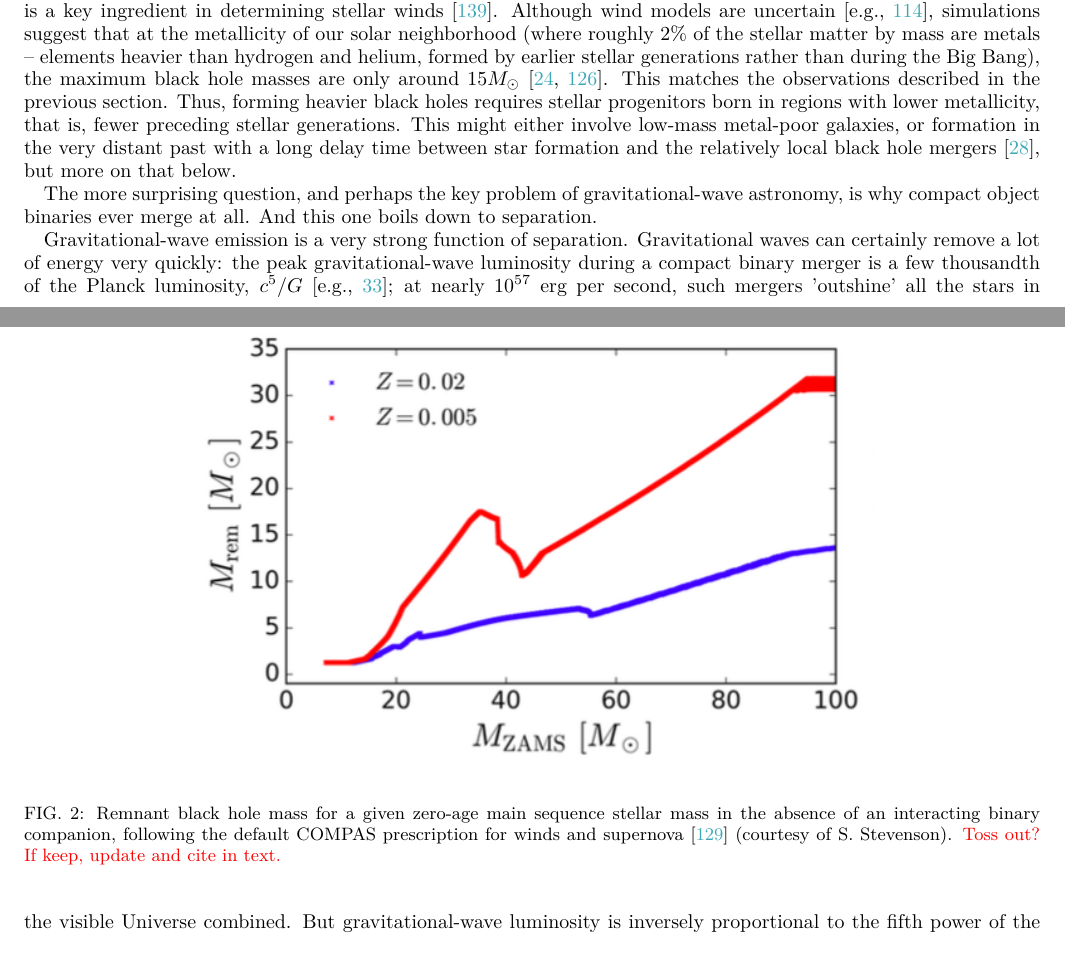
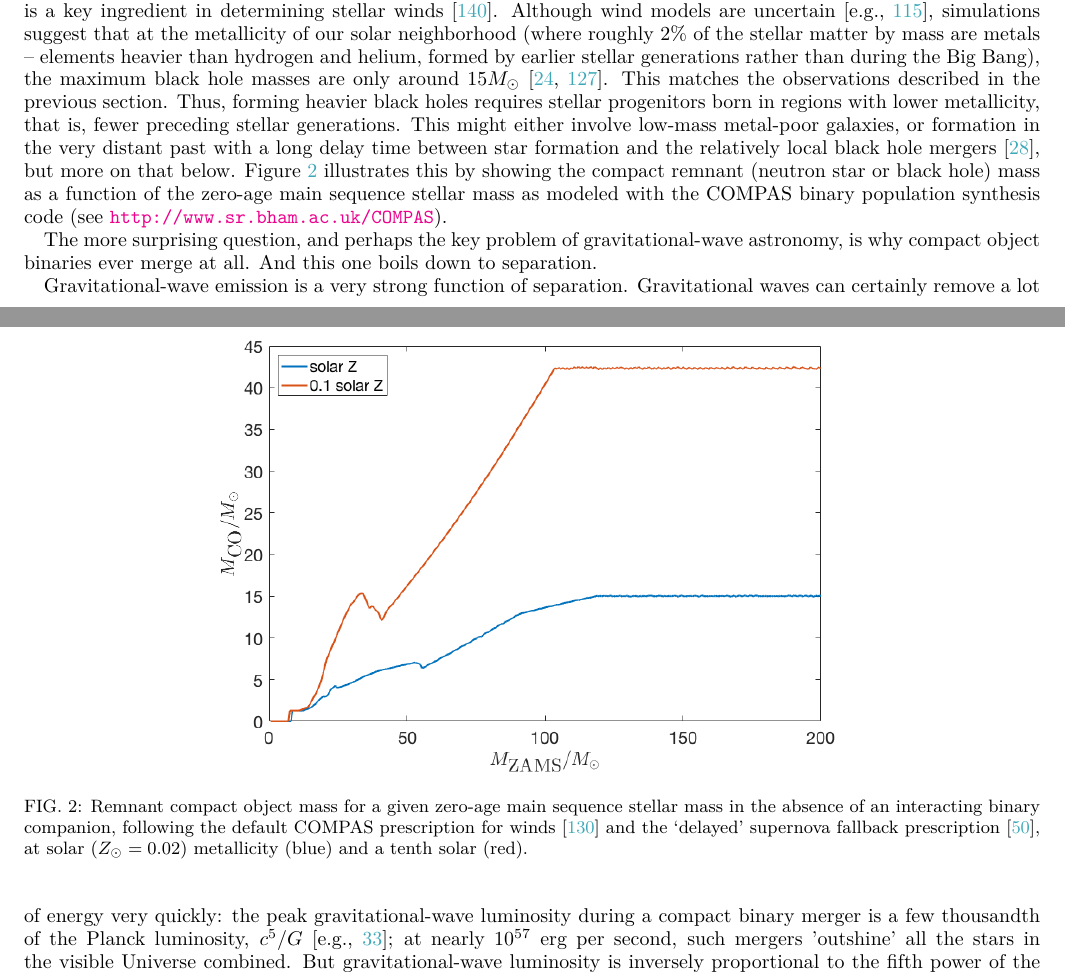
Before and after one commit to ilyamandel/RMP-BBH, a LaTeX paper (RMPreview.tex): two parts of pages 4 and 5 of 15, joined at a grey line, cut so that both start at the same text. Compiled offline with pdfLaTeX.

Commit message:
Adding new figure versions.

```diff
--- a/RMPreview.tex
+++ b/RMPreview.tex
@@ -19,6 +19,7 @@
 \newcommand\myshade{85}
 \usepackage[T1]{fontenc}
 \usepackage{lmodern}
+\usepackage{tablefootnote}
 
 
 \colorlet{mycitecolor}{Turquoise}
@@ -163,13 +164,13 @@ The short answer is that the masses themselves should not be surprising -- but p
 
 Compact object masses in double compact object binaries are set by the mass of the star before the collapse or supernova explosion at the end of stellar evolution and the physics of the collapse itself.  The compact object is unlikely to accrete a significant amount of mass after collapse: doubling its mass at the Eddington limit would take more than 100 million years, and the massive companion will only survive for a small fraction of that time.  The mass of the compact remnant is thus set by the pre-collapse mass of the stellar core: the convective region in the center of the star where nuclear fusion proceeds from hydrogen through helium, carbon, oxygen, and so on up through iron.  Observational evidence and collapse models suggest that sufficiently massive stellar cores may completely collapse into black holes \citep[for a review, see][]{Mirabel:2016}.  Thus, the mass of the stellar core determines the ultimate black hole mass.  If left unperturbed, perhaps a third of the mass of a heavy star will end up in a carbon--oxygen core.  Since stars well in excess of 100 $M_\odot$ have been observed in the local Universe \citep[e.g.,][]{Schneider:2018}, perhaps the right question to ask is not why LIGO observed such heavy black holes, but why we haven't observed such heavy black holes before?
 
-The answer has to do with the mass loss from massive stars.  The intense radiation from these stars -- they may have luminosities of order a hundred thousand times greater than the Sun -- drives significant winds, which can remove much of the material from the star.  Metals like iron, with their many absorption lines, are particularly efficient at capturing the radiation and transforming it into outward momentum.  Therefore, the metal fraction, or metallicity, is a key ingredient in determining stellar winds \citep{Vink:2001}.  Although wind models are uncertain \citep[e.g.,][]{Renzo:2017}, simulations suggest that at the metallicity of our solar neighborhood (where roughly 2\% of the stellar matter by mass are metals -- elements heavier than hydrogen and helium, formed by earlier stellar generations rather than during the Big Bang), the maximum black hole masses are only around $15 M_\odot$ \citep{Belczynski:2009,Spera:2015}.  This matches the observations described in the previous section.  Thus, forming heavier black holes requires stellar progenitors born in regions with lower metallicity, that is, fewer preceding stellar generations.  This might either involve low-mass metal-poor galaxies, or formation in the very distant past with a long delay time between star formation and the relatively local black hole mergers \citep{Belczynski:2016}, but more on that below.
+The answer has to do with the mass loss from massive stars.  The intense radiation from these stars -- they may have luminosities of order a hundred thousand times greater than the Sun -- drives significant winds, which can remove much of the material from the star.  Metals like iron, with their many absorption lines, are particularly efficient at capturing the radiation and transforming it into outward momentum.  Therefore, the metal fraction, or metallicity, is a key ingredient in determining stellar winds \citep{Vink:2001}.  Although wind models are uncertain \citep[e.g.,][]{Renzo:2017}, simulations suggest that at the metallicity of our solar neighborhood (where roughly 2\% of the stellar matter by mass are metals -- elements heavier than hydrogen and helium, formed by earlier stellar generations rather than during the Big Bang), the maximum black hole masses are only around $15 M_\odot$ \citep{Belczynski:2009,Spera:2015}.  This matches the observations described in the previous section.  Thus, forming heavier black holes requires stellar progenitors born in regions with lower metallicity, that is, fewer preceding stellar generations.  This might either involve low-mass metal-poor galaxies, or formation in the very distant past with a long delay time between star formation and the relatively local black hole mergers \citep{Belczynski:2016}, but more on that below.  Figure \ref{fig:BHremnant} illustrates this by showing the compact remnant (neutron star or black hole) mass as a function of the zero-age main sequence stellar mass as modeled with the COMPAS binary population synthesis code (see \url{http://www.sr.bham.ac.uk/COMPAS}).
 
 \begin{figure}
 	\centering
 	%\includegraphics[trim={1.3cm 7.0cm 0.0cm 7.9cm},clip,scale=0.45]{evolvedPvseWithOrbit.pdf}
-	\includegraphics[width=0.7\textwidth]{BHremnant.png}
-	\caption{\label{fig:BHremnant} Remnant black hole mass for a given zero-age main sequence stellar mass in the absence of an interacting binary companion, following the default COMPAS prescription for winds and supernova \citep{Stevenson:2017} (courtesy of S.~Stevenson).  \todo{Toss out? If keep, update and cite in text.}}
+	\includegraphics[width=0.7\textwidth]{BHremnantdelayed.png}
+	\caption{\label{fig:BHremnant} Remnant compact object mass for a given zero-age main sequence stellar mass in the absence of an interacting binary companion, following the default COMPAS prescription for winds \citep{Stevenson:2017}  and the `delayed' supernova fallback prescription \citep{Fryer:2012}, at solar ($Z_\odot=0.02$) metallicity (blue) and a tenth solar (red).}
 \end{figure}
 %\todo{Include mass plots from Ben, or reuse Chris's old plot?, or attached?}
 
```
Also changed, not shown: BHremnantdelayed.png (added), BHremnantrapid.png (added), BHremnantrapiddelayed.png (added), StellarRadiusZsolar.png (added), StellarRadiusZtenth.png (added), RMPreview.tex (4 more changed lines).
